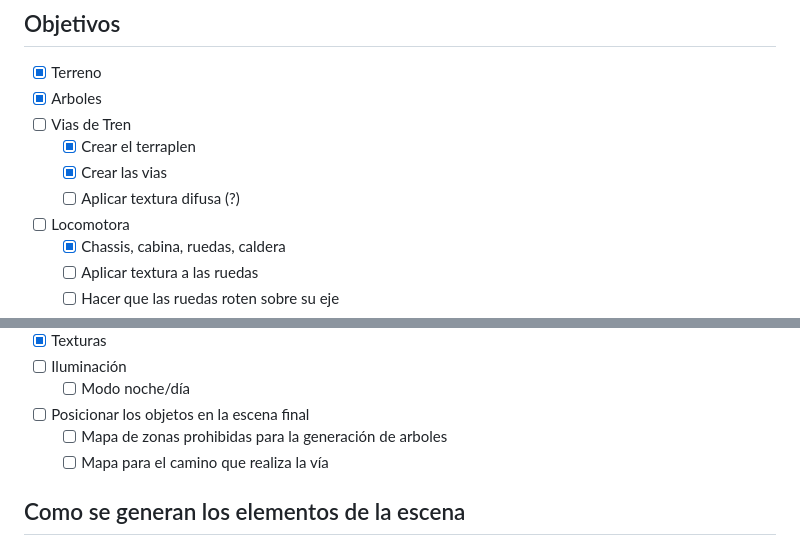
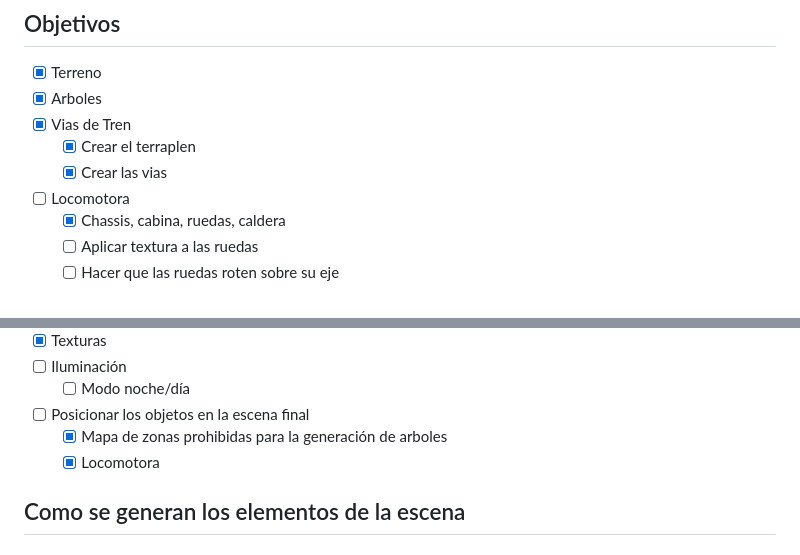
Before and after one commit to mjkloeckner/TA159, a Markdown page: tp/README.md, 2 parts joined by grey strips. Drawn GitHub-style.

Commit message:
update milestones

```diff
--- a/tp/README.md
+++ b/tp/README.md
@@ -43,10 +43,9 @@ $ vite
 
 * [X] Terreno
 * [X] Arboles
-* [ ] Vias de Tren
+* [X] Vias de Tren
     - [X] Crear el terraplen
     - [X] Crear las vias
-    - [ ] Aplicar textura difusa (?)
 * [ ] Locomotora
     - [X] Chassis, cabina, ruedas, caldera
     - [ ] Aplicar textura a las ruedas
@@ -66,8 +65,8 @@ $ vite
 * [ ] Iluminación
     - [ ] Modo noche/día
 * [ ] Posicionar los objetos en la escena final
-    - [ ] Mapa de zonas prohibidas para la generación de arboles
-    - [ ] Mapa para el camino que realiza la vía
+    - [X] Mapa de zonas prohibidas para la generación de arboles
+    - [X] Locomotora
 
 ## Como se generan los elementos de la escena
 
```
